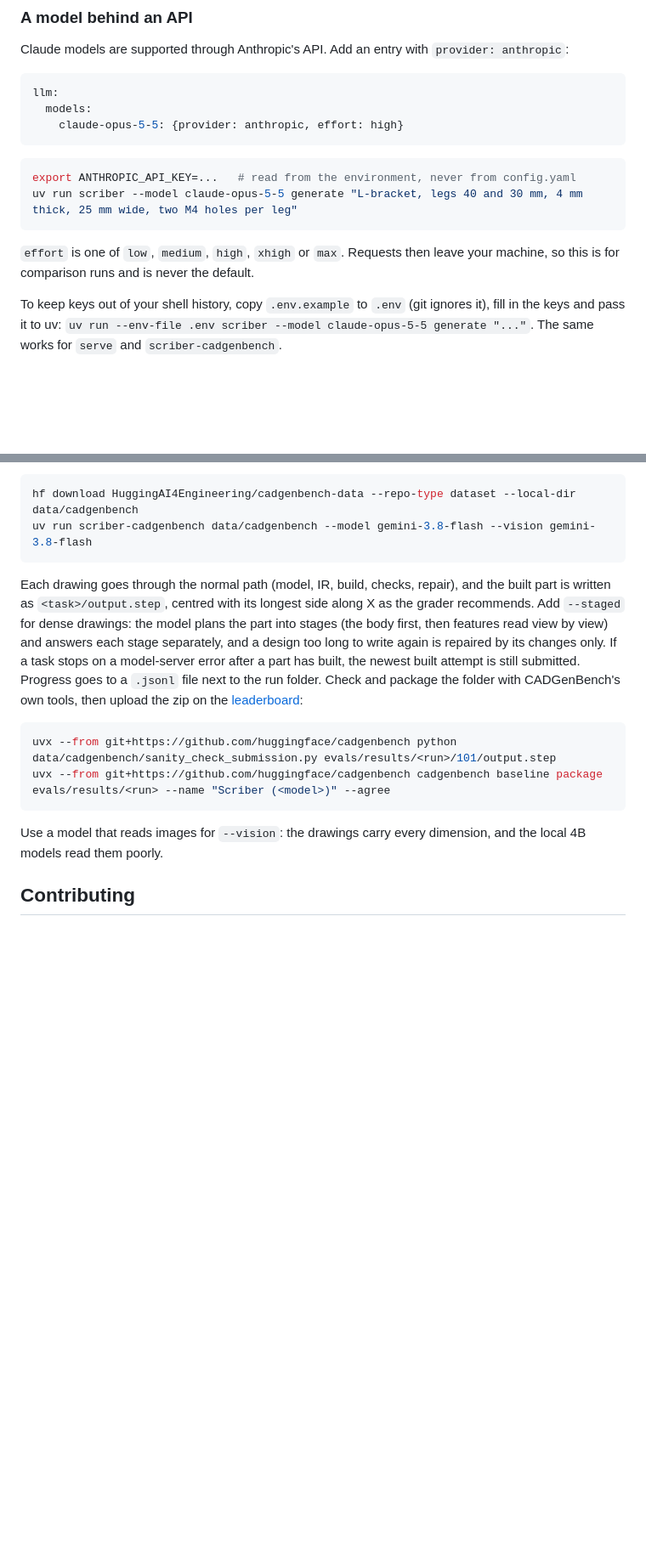
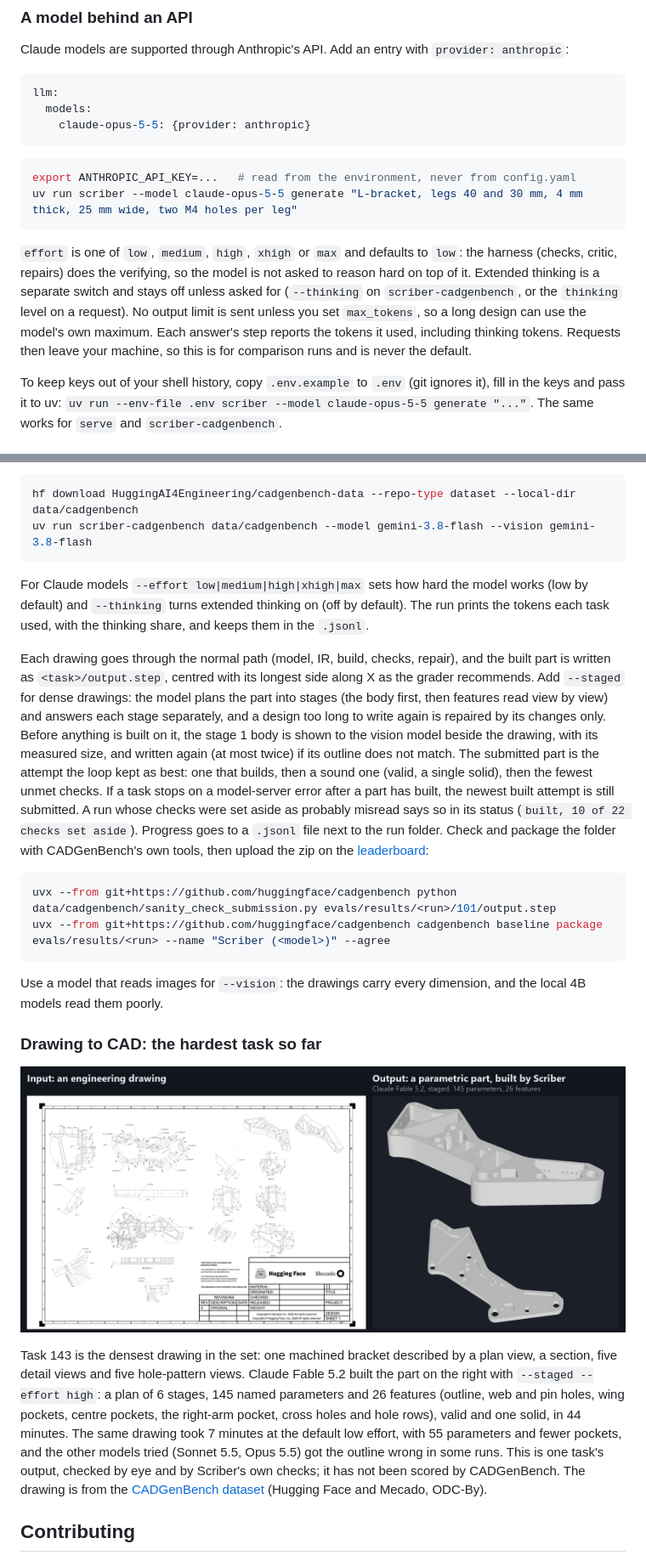
Before and after one commit to usman7384/scriber, a Markdown page: README.md, 2 parts joined by grey strips. Shown at 85% size. Rendered like a GitHub page; pictures changed too: docs/images/drawing-to-cad.png (added); blank space fills up the shorter version.

````diff
--- a/README.md
+++ b/README.md
@@ -361,7 +361,7 @@ Claude models are supported through Anthropic's API. Add an entry with `provider
 ```yaml
 llm:
   models:
-    claude-opus-5-5: {provider: anthropic, effort: high}
+    claude-opus-5-5: {provider: anthropic}
 ```
 
 ```bash
@@ -369,7 +369,7 @@ export ANTHROPIC_API_KEY=...   # read from the environment, never from config.ya
 uv run scriber --model claude-opus-5-5 generate "L-bracket, legs 40 and 30 mm, 4 mm thick, 25 mm wide, two M4 holes per leg"
 ```
 
-`effort` is one of `low`, `medium`, `high`, `xhigh` or `max`. Requests then leave your machine, so this is for comparison runs and is never the default.
+`effort` is one of `low`, `medium`, `high`, `xhigh` or `max` and defaults to `low`: the harness (checks, critic, repairs) does the verifying, so the model is not asked to reason hard on top of it. Extended thinking is a separate switch and stays off unless asked for (`--thinking` on `scriber-cadgenbench`, or the `thinking` level on a request). No output limit is sent unless you set `max_tokens`, so a long design can use the model's own maximum. Each answer's step reports the tokens it used, including thinking tokens. Requests then leave your machine, so this is for comparison runs and is never the default.
 
 To keep keys out of your shell history, copy `.env.example` to `.env` (git ignores it), fill in the keys and pass it to uv: `uv run --env-file .env scriber --model claude-opus-5-5 generate "..."`. The same works for `serve` and `scriber-cadgenbench`.
 
@@ -416,7 +416,9 @@ hf download HuggingAI4Engineering/cadgenbench-data --repo-type dataset --local-d
 uv run scriber-cadgenbench data/cadgenbench --model gemini-3.8-flash --vision gemini-3.8-flash
 ```
 
-Each drawing goes through the normal path (model, IR, build, checks, repair), and the built part is written as `<task>/output.step`, centred with its longest side along X as the grader recommends. Add `--staged` for dense drawings: the model plans the part into stages (the body first, then features read view by view) and answers each stage separately, and a design too long to write again is repaired by its changes only. If a task stops on a model-server error after a part has built, the newest built attempt is still submitted. Progress goes to a `.jsonl` file next to the run folder. Check and package the folder with CADGenBench's own tools, then upload the zip on the [leaderboard](https://huggingface.co/spaces/HuggingAI4Engineering/CADGenBench):
+For Claude models `--effort low|medium|high|xhigh|max` sets how hard the model works (low by default) and `--thinking` turns extended thinking on (off by default). The run prints the tokens each task used, with the thinking share, and keeps them in the `.jsonl`.
+
+Each drawing goes through the normal path (model, IR, build, checks, repair), and the built part is written as `<task>/output.step`, centred with its longest side along X as the grader recommends. Add `--staged` for dense drawings: the model plans the part into stages (the body first, then features read view by view) and answers each stage separately, and a design too long to write again is repaired by its changes only. Before anything is built on it, the stage 1 body is shown to the vision model beside the drawing, with its measured size, and written again (at most twice) if its outline does not match. The submitted part is the attempt the loop kept as best: one that builds, then a sound one (valid, a single solid), then the fewest unmet checks. If a task stops on a model-server error after a part has built, the newest built attempt is still submitted. A run whose checks were set aside as probably misread says so in its status (`built, 10 of 22 checks set aside`). Progress goes to a `.jsonl` file next to the run folder. Check and package the folder with CADGenBench's own tools, then upload the zip on the [leaderboard](https://huggingface.co/spaces/HuggingAI4Engineering/CADGenBench):
 
 ```bash
 uvx --from git+https://github.com/huggingface/cadgenbench python data/cadgenbench/sanity_check_submission.py evals/results/<run>/101/output.step
@@ -425,6 +427,14 @@ uvx --from git+https://github.com/huggingface/cadgenbench cadgenbench baseline p
 
 Use a model that reads images for `--vision`: the drawings carry every dimension, and the local 4B models read them poorly.
 
+### Drawing to CAD: the hardest task so far
+
+<p align="center">
+  <img src="docs/images/drawing-to-cad.png" alt="An A2 engineering drawing of a machined bracket with eleven views and details, next to the parametric part Scriber built from it" width="900">
+</p>
+
+Task 143 is the densest drawing in the set: one machined bracket described by a plan view, a section, five detail views and five hole-pattern views. Claude Fable 5.2 built the part on the right with `--staged --effort high`: a plan of 6 stages, 145 named parameters and 26 features (outline, web and pin holes, wing pockets, centre pockets, the right-arm pocket, cross holes and hole rows), valid and one solid, in 44 minutes. The same drawing took 7 minutes at the default low effort, with 55 parameters and fewer pockets, and the other models tried (Sonnet 5.5, Opus 5.5) got the outline wrong in some runs. This is one task's output, checked by eye and by Scriber's own checks; it has not been scored by CADGenBench. The drawing is from the [CADGenBench dataset](https://huggingface.co/datasets/HuggingAI4Engineering/cadgenbench-data) (Hugging Face and Mecado, ODC-By).
+
 ## Contributing
 
 Issues and pull requests are welcome. Keep changes small, typed and tested, and run the checks above before sending one. Acceptance tests for each capability live in `evals/` (`uv run scriber-parity <rows>` runs them and writes evidence under `evals/results/`).
````
Also changed, not shown: other parts of README.md (+1 -1 lines), 15 other files.
